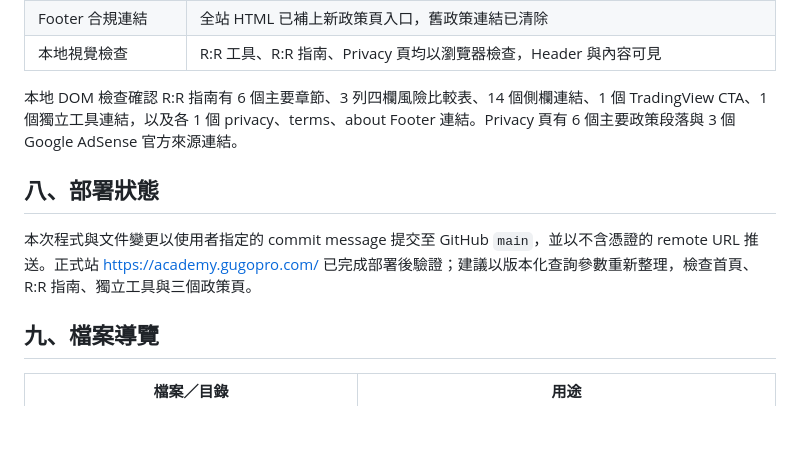
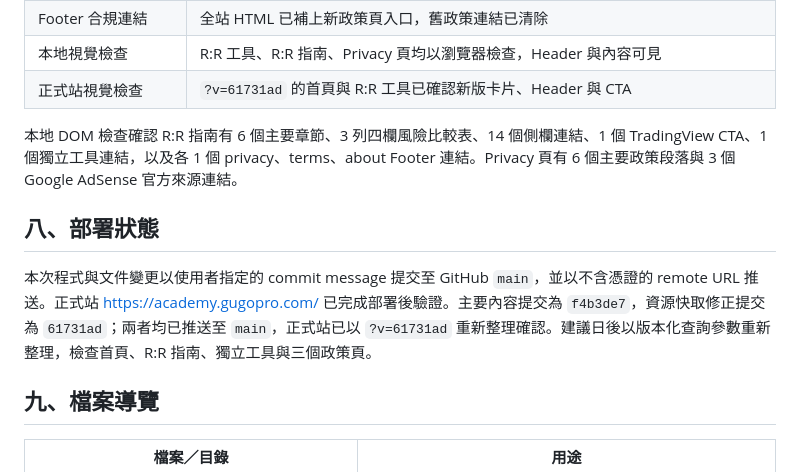
Before and after one commit to 9908gg-art/gugopro-academy, a Markdown page: DELIVERY_REPORT.md, the part around the change. GitHub-like rendering; blank space fills up the shorter version.

Commit message:
docs: finalize deep content and deployment verification report

```diff
--- a/DELIVERY_REPORT.md
+++ b/DELIVERY_REPORT.md
@@ -49,12 +49,13 @@
 | TradingView 指定連結 | 13/13 新版指南含 CTA；首頁、工作台與獨立工具均含指定連結 |
 | Footer 合規連結 | 全站 HTML 已補上新政策頁入口，舊政策連結已清除 |
 | 本地視覺檢查 | R:R 工具、R:R 指南、Privacy 頁均以瀏覽器檢查，Header 與內容可見 |
+| 正式站視覺檢查 | `?v=61731ad` 的首頁與 R:R 工具已確認新版卡片、Header 與 CTA |
 
 本地 DOM 檢查確認 R:R 指南有 6 個主要章節、3 列四欄風險比較表、14 個側欄連結、1 個 TradingView CTA、1 個獨立工具連結，以及各 1 個 privacy、terms、about Footer 連結。Privacy 頁有 6 個主要政策段落與 3 個 Google AdSense 官方來源連結。
 
 ## 八、部署狀態
 
-本次程式與文件變更以使用者指定的 commit message 提交至 GitHub `main`，並以不含憑證的 remote URL 推送。正式站 [https://academy.gugopro.com/](https://academy.gugopro.com/) 已完成部署後驗證；建議以版本化查詢參數重新整理，檢查首頁、R:R 指南、獨立工具與三個政策頁。
+本次程式與文件變更以使用者指定的 commit message 提交至 GitHub `main`，並以不含憑證的 remote URL 推送。正式站 [https://academy.gugopro.com/](https://academy.gugopro.com/) 已完成部署後驗證。主要內容提交為 `f4b3de7`，資源快取修正提交為 `61731ad`；兩者均已推送至 `main`，正式站已以 `?v=61731ad` 重新整理確認。建議日後以版本化查詢參數重新整理，檢查首頁、R:R 指南、獨立工具與三個政策頁。
 
 ## 九、檔案導覽
 
```
Also changed, not shown: research-notes.md (+6 -0 lines).
